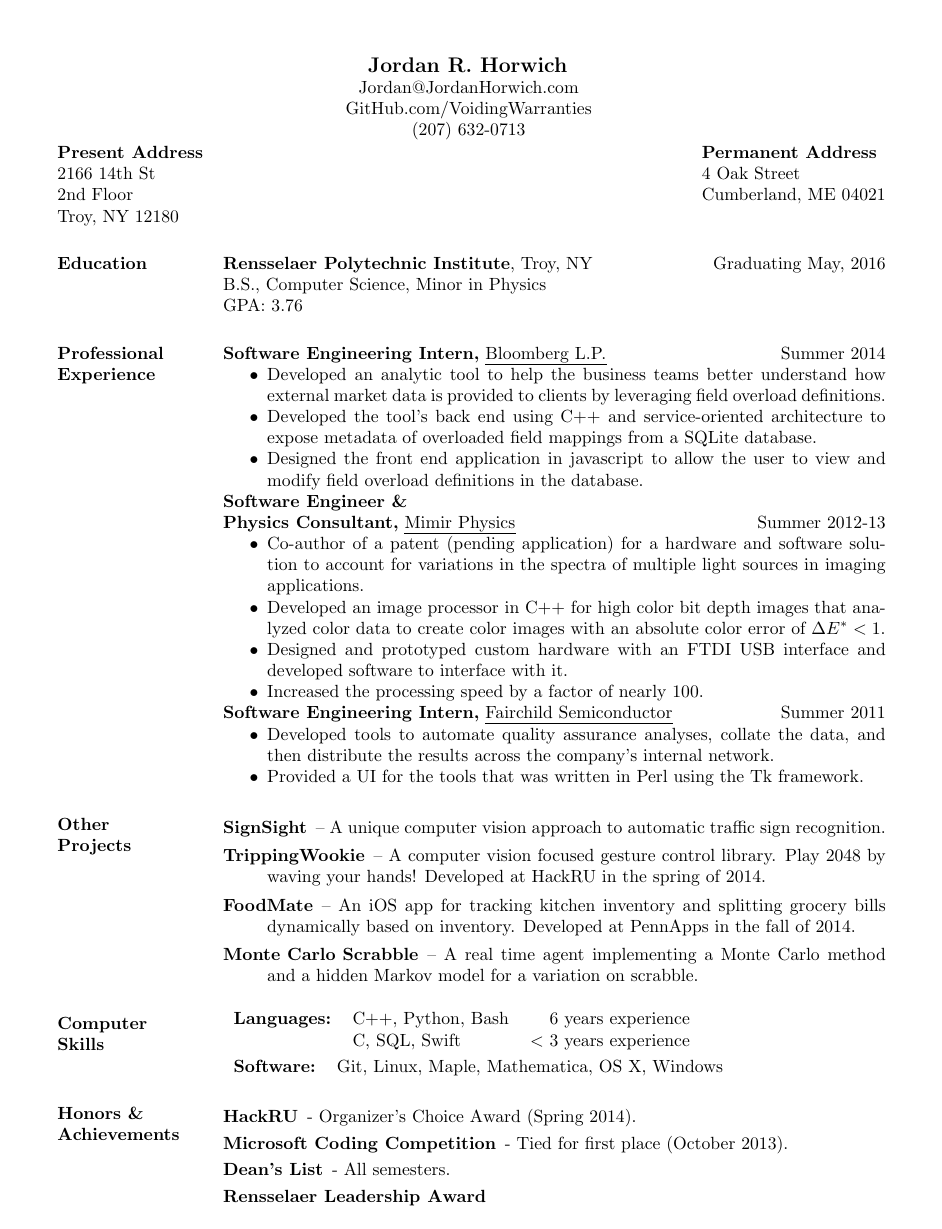
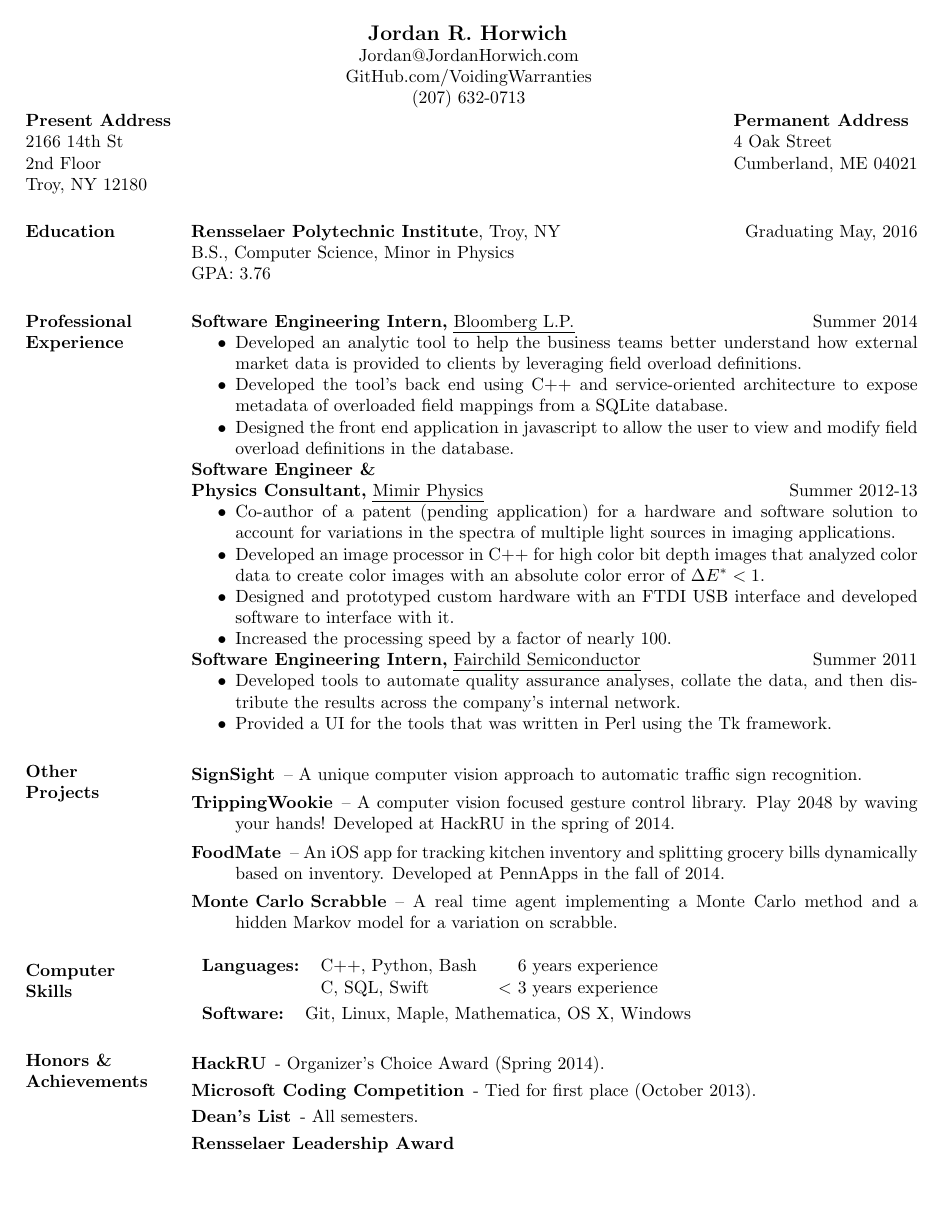
Before and after one commit to VoidingWarranties/resume, a LaTeX CV (resume.tex, which reads res.cls): the whole page. Compiled offline with pdfLaTeX.

Commit message:
Decrease margins

```diff
--- a/res.cls
+++ b/res.cls
@@ -773,12 +773,12 @@
 
 \@secpenalty = -500
 \topmargin 0pt
-\headheight 0pt
+\headheight -0.25in
 \headsep 0pt
-\textheight 9in
+\textheight 9.5in
 \parindent 0pt
 \topmargin 0in
-\oddsidemargin 0pt
+\oddsidemargin -0.25in
 \evensidemargin 0pt
 \marginparwidth 0pt
 \parindent 0pt
--- a/resume.tex
+++ b/resume.tex
@@ -5,7 +5,7 @@
 
 \documentclass[margin]{res}
 % the margin option causes section titles to appear to the left of body text
-\textwidth=5.2in
+\textwidth=5.7in
 \pdfpagewidth=\paperwidth
 \pdfpageheight=\paperheight
 %\usepackage{helvetica} % uses helvetica postscript font (download helvetica.sty)
```
Also changed, not shown: resume.pdf.
